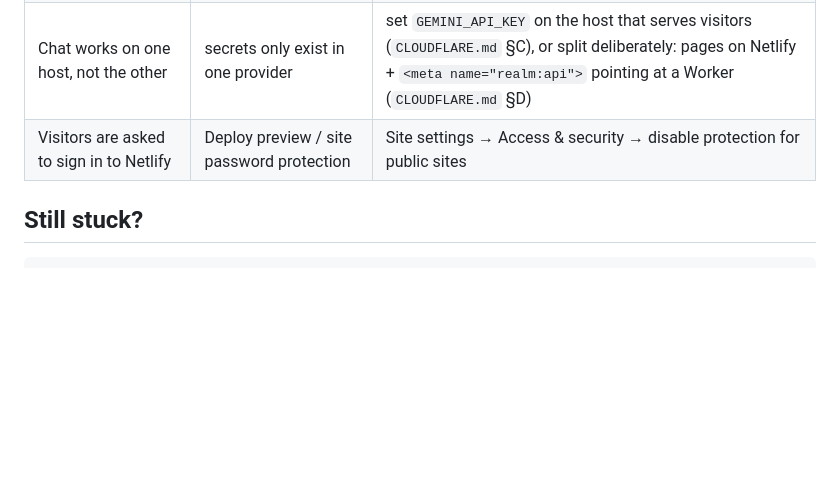
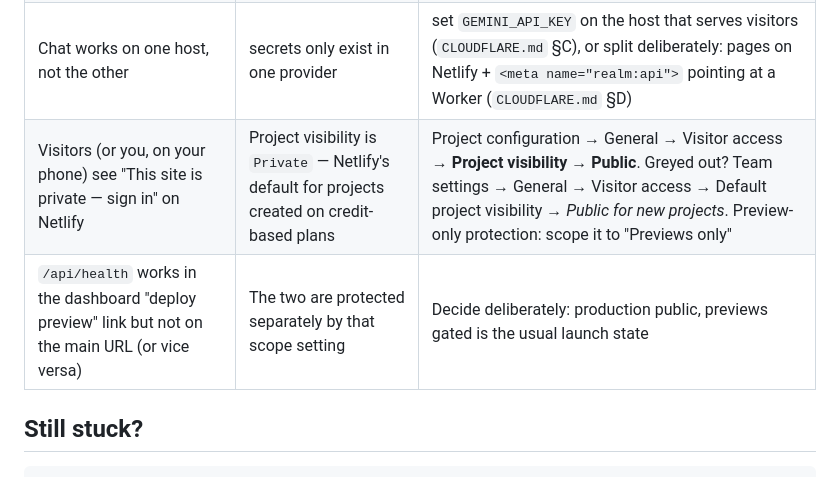
Before and after one commit to FahedBasra/realm-ai, a Markdown page: TROUBLESHOOTING.md, the part around the change. Rendered like a GitHub page; blank space fills up the shorter version.

```diff
--- a/TROUBLESHOOTING.md
+++ b/TROUBLESHOOTING.md
@@ -91,7 +91,8 @@ If `/api/health` answers, the API plumbing is fine and the problem is a secret/v
 | `/` is 404 on Netlify but fine on workers.dev | the site publishes the repo root | `netlify.toml` pins `publish = "public"`; commit it and redeploy |
 | `404 function not found` on `/api/chat` | the `/api/*` redirect is missing, or the function didn't build | keep `[[redirects]] from = "/api/*"` and `node_bundler = "esbuild"` in `netlify.toml`; check the deploy log for the function listing |
 | Chat works on one host, not the other | secrets only exist in one provider | set `GEMINI_API_KEY` on the host that serves visitors (`CLOUDFLARE.md` §C), or split deliberately: pages on Netlify + `<meta name="realm:api">` pointing at a Worker (`CLOUDFLARE.md` §D) |
-| Visitors are asked to sign in to Netlify | Deploy preview / site password protection | Site settings → Access & security → disable protection for public sites |
+| Visitors (or you, on your phone) see "This site is private — sign in" on Netlify | Project visibility is `Private` — Netlify's default for projects created on credit-based plans | Project configuration → General → Visitor access → **Project visibility → Public**. Greyed out? Team settings → General → Visitor access → Default project visibility → *Public for new projects*. Preview-only protection: scope it to "Previews only" |
+| `/api/health` works in the dashboard "deploy preview" link but not on the main URL (or vice versa) | The two are protected separately by that scope setting | Decide deliberately: production public, previews gated is the usual launch state |
 
 ## Still stuck?
 
```
Also changed, not shown: NETLIFY.md (+21 -8 lines).
